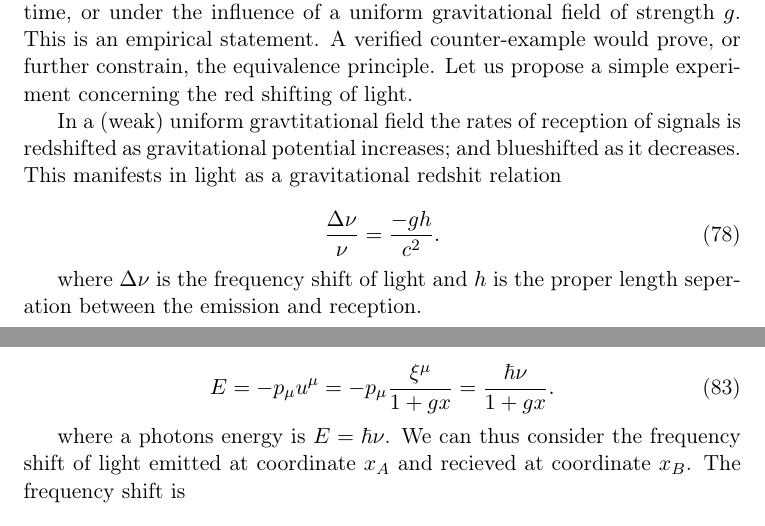
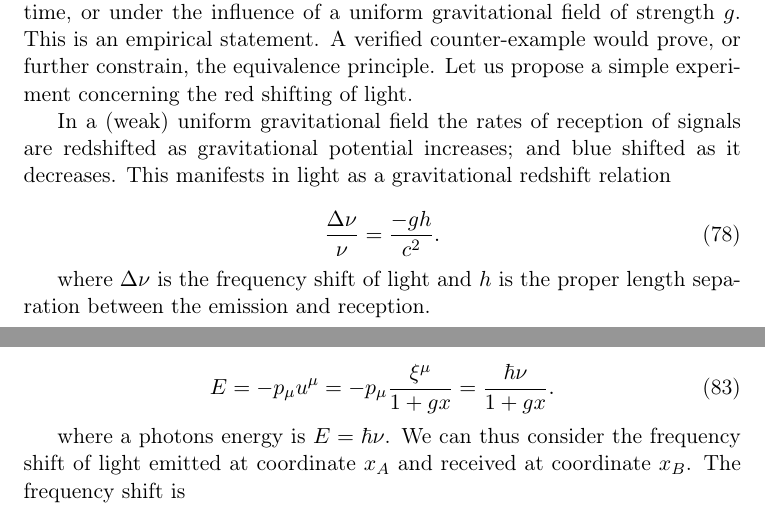
Before and after one commit to Eharriman/physics-problems, a LaTeX document (tex/problem_002_Acceleration_vs_Curvature.tex): two parts of pages 14 and 15 of 33, joined at a grey line, cut so that both start at the same text. Compiled offline with pdfLaTeX.

Commit message:
Edited up to 5

```diff
--- a/tex/problem_002_Acceleration_vs_Curvature.tex
+++ b/tex/problem_002_Acceleration_vs_Curvature.tex
@@ -635,14 +635,14 @@ The same metric as proposed by Hartle in \eqref{uniform metric}. Thus, the metri
 
 Returning to the Equivalence Principle: an observer undergoing uniform principal acceleration should not be able to, according to the EP, discriminate whether they are undergoing uniform proper acceleration $g$ in flat spacetime, or under the influence of a uniform gravitational field of strength $g$. This is an empirical statement. A verified counter-example would prove, or further constrain, the equivalence principle. Let us propose a simple experiment concerning the red shifting of light.
 
-In a (weak) uniform gravtitational field the rates of reception of signals is redshifted as gravitational potential increases; and blueshifted as it decreases. This manifests in light as a gravitational redshit relation
+In a (weak) uniform gravitational field the rates of reception of signals are redshifted as gravitational potential increases; and blue shifted as it decreases. This manifests in light as a gravitational redshift relation
 
 \begin{equation}
     \label{grav-red-shift}
     \frac{\Delta \nu}{\nu} = \frac{-gh}{c^2}.
 \end{equation}
 
-where $\Delta \nu$ is the frequency shift of light and $h$ is the proper length seperation between the emission and reception.
+where $\Delta \nu$ is the frequency shift of light and $h$ is the proper length separation between the emission and reception.
 
 Let us consider the same experiment in the frame of the Rindler observers. Note that the metric \eqref{uniform metric} is independent of coordinate $t$ and thus has a Killing vector
 
@@ -674,7 +674,7 @@ The energy measured by an observer is the scalar product
     E = - p_{\mu} u^{\mu} = - p_{\mu} \frac{\xi^{\mu}}{1 + gx} = \frac{\hbar \nu}{1 + gx}.
 \end{equation}
 
-where a photons energy is $E = \hbar \nu$. We can thus consider the frequency shift of light emitted at coordinate $x_A$ and recieved at coordinate $x_B$. The frequency shift is
+where a photons energy is $E = \hbar \nu$. We can thus consider the frequency shift of light emitted at coordinate $x_A$ and received at coordinate $x_B$. The frequency shift is
 
 \begin{equation}
     \frac{\nu_B}{\nu_A} = \left( \frac{\hbar \nu}{1 + gx_B} \right) \left( \frac{1 + gx_A}{\hbar \nu} \right) = \frac{1 + gx_A}{1 + gx_B}.
```
